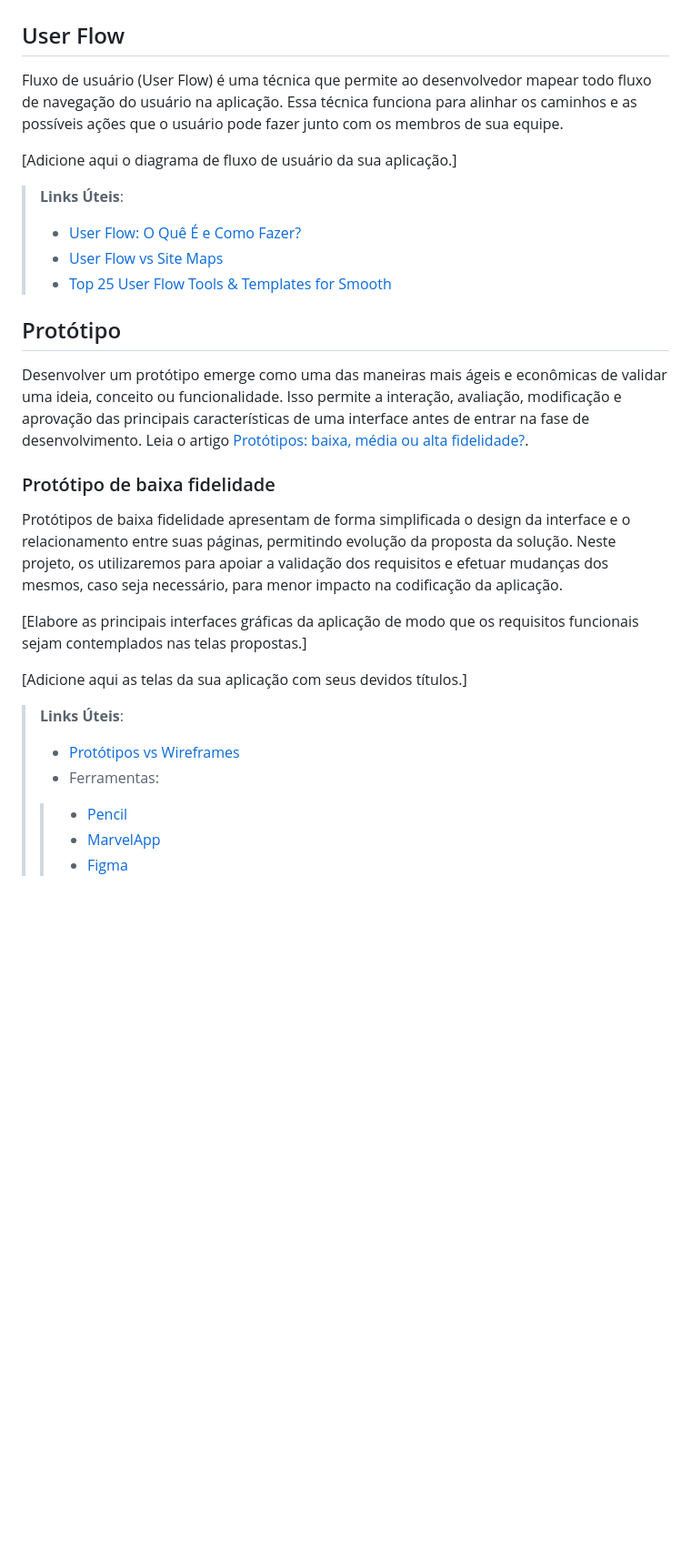
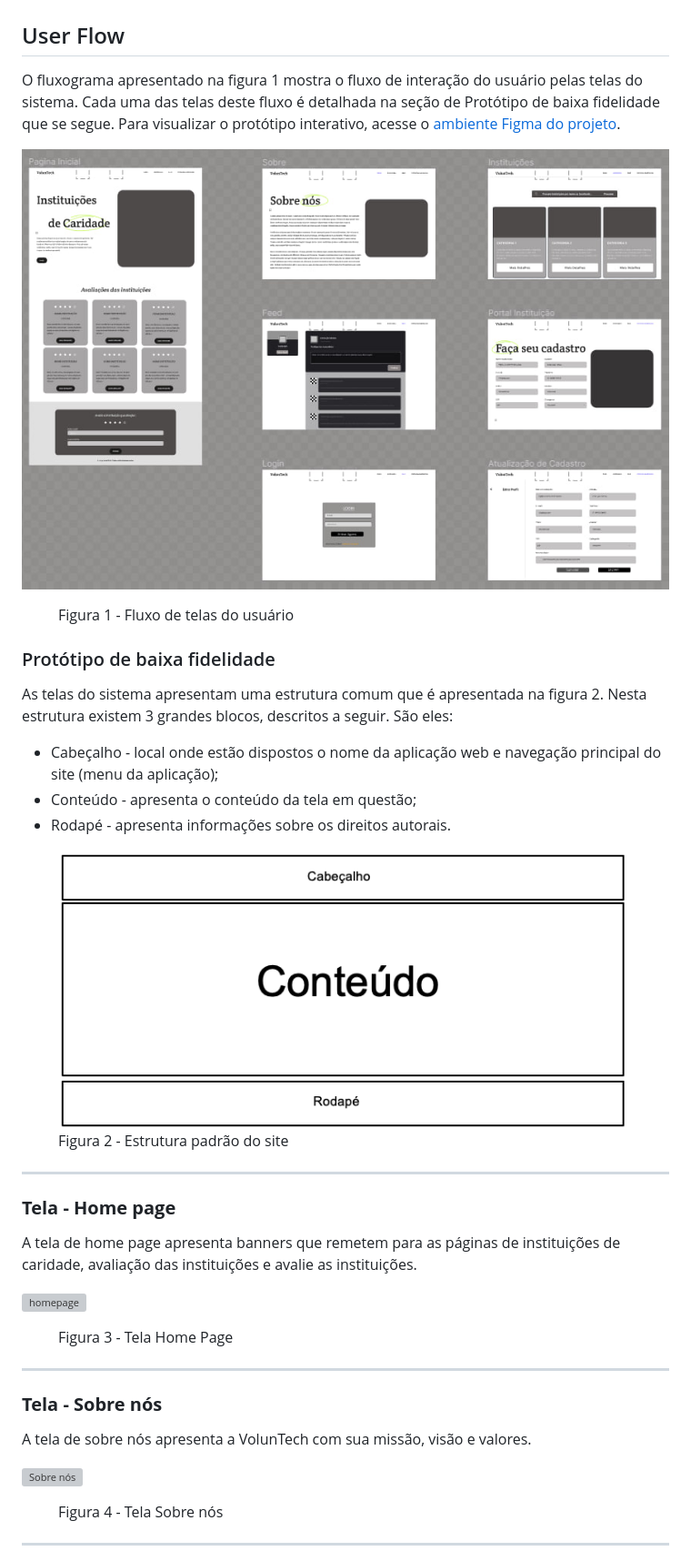
Before and after one commit to ICEI-PUC-Minas-PMV-ADS/pmv-ads-2024-1-e1-proj-web-t14-voluntech, a Markdown page: documentos/04-Projeto de Interface.md, the part around the change printed below. Shown: that part at 91% size. Drawn GitHub-style; pictures changed too: documentos/img/low-quality-prototype.png (added), documentos/img/prototype.png (added); blank space fills up the shorter version; grey boxes are pictures that could not be loaded.

Commit message:
Interface design

```diff
--- a/documentos/04-Projeto de Interface.md
+++ b/documentos/04-Projeto de Interface.md
@@ -3,30 +3,48 @@
 
 ## User Flow
 
-Fluxo de usuário (User Flow) é uma técnica que permite ao desenvolvedor mapear todo fluxo de navegação do usuário na aplicação. Essa técnica funciona para alinhar os caminhos e as possíveis ações que o usuário pode fazer junto com os membros de sua equipe.
+O fluxograma apresentado na figura 1 mostra o fluxo de interação do usuário pelas telas do sistema. Cada uma das telas deste fluxo é detalhada na seção de Protótipo de baixa fidelidade que se segue. Para visualizar o protótipo interativo, acesse o <a href="https://www.figma.com/file/FSealTMKgpfkNy7DE6vyA1/VolunTech?type=design&node-id=0-1&mode=design">ambiente Figma do projeto</a>.
 
-[Adicione aqui o diagrama de fluxo de usuário da sua aplicação.]
+  ![Untitled Diagram-Page-1 drawio (2)](https://github.com/ICEI-PUC-Minas-PMV-ADS/pmv-ads-2024-1-e1-proj-web-t14-voluntech/blob/main/documentos/img/prototype.png)
 
-> **Links Úteis**:
-> - [User Flow: O Quê É e Como Fazer?](https://medium.com/7bits/fluxo-de-usu%C3%A1rio-user-flow-o-que-%C3%A9-como-fazer-79d965872534)
-> - [User Flow vs Site Maps](http://designr.com.br/sitemap-e-user-flow-quais-as-diferencas-e-quando-usar-cada-um/)
-> - [Top 25 User Flow Tools & Templates for Smooth](https://www.mockplus.com/blog/post/user-flow-tools)
 
-## Protótipo
-
-Desenvolver um protótipo emerge como uma das maneiras mais ágeis e econômicas de validar uma ideia, conceito ou funcionalidade. Isso permite a interação, avaliação, modificação e aprovação das principais características de uma interface antes de entrar na fase de desenvolvimento. Leia o artigo [Protótipos: baixa, média ou alta fidelidade?](https://medium.com/ladies-that-ux-br/prot%C3%B3tipos-baixa-m%C3%A9dia-ou-alta-fidelidade-71d897559135).
+<figure>
+    <figcaption>Figura 1 - Fluxo de telas do usuário
+</figure>
 
 ### Protótipo de baixa fidelidade
 
-Protótipos de baixa fidelidade apresentam de forma simplificada o design da interface e o relacionamento entre suas páginas, permitindo evolução da proposta da solução. Neste projeto, os utilizaremos para apoiar a validação dos requisitos e efetuar mudanças dos mesmos, caso seja necessário, para menor impacto na codificação da aplicação.
+As telas do sistema apresentam uma estrutura comum que é apresentada na figura 2. Nesta estrutura existem 3 grandes blocos, descritos a seguir. São eles:
+<ul>
+  <li>Cabeçalho - local onde estão dispostos o nome da aplicação web e navegação principal do site (menu da aplicação);</li>
+  <li>Conteúdo - apresenta o conteúdo da tela em questão;</li>
+  <li>Rodapé - apresenta informações sobre os direitos autorais.</li>
+</ul>
 
-[Elabore as principais interfaces gráficas da aplicação de modo que os requisitos funcionais sejam contemplados nas telas propostas.]
+<figure>
+  <img src="https://github.com/ICEI-PUC-Minas-PMV-ADS/pmv-ads-2024-1-e1-proj-web-t14-voluntech/blob/main/documentos/img/low-quality-prototype.png"
+    <figcaption>Figura 2 - Estrutura padrão do site
+</figure>
+<hr>
 
-[Adicione aqui as telas da sua aplicação com seus devidos títulos.]
+<h3><b>Tela - Home page</b></h3>
+<p>A tela de home page apresenta banners que remetem para as páginas de instituições de caridade, avaliação das instituições e avalie as instituições.</p>
 
-> **Links Úteis**:
-> - [Protótipos vs Wireframes](https://www.nngroup.com/videos/prototypes-vs-wireframes-ux-projects/)
->- Ferramentas:
->> - [Pencil](https://pencil.evolus.vn/)
->> - [MarvelApp](https://marvelapp.com/)
->> - [Figma](https://www.figma.com/)
+![homepage](https://www.figma.com/proto/FSealTMKgpfkNy7DE6vyA1/VolunTech?type=design&node-id=1-166&t=Q3Ewq6b3pe4VTnXy-0&scaling=contain&page-id=0%3A1&starting-point-node-id=1%3A166)
+
+<figure>
+  <figcaption>Figura 3 - Tela Home Page
+</figure>
+<hr>
+
+<h3><b>Tela - Sobre nós</b></h3>
+<p>A tela de sobre nós apresenta a VolunTech com sua missão, visão e valores.</p>
+
+![Sobre nós](https://www.figma.com/proto/FSealTMKgpfkNy7DE6vyA1/VolunTech?type=design&node-id=2051-913&t=lfM0TnPqLA2AcydA-0&scaling=contain&page-id=0%3A1&starting-point-node-id=1%3A166)
+
+
+<figure>
+  <figcaption> Figura 4 - Tela Sobre nós
+</figure>
+<hr>
+
```
Also changed, not shown: other parts of documentos/04-Projeto de Interface.md (+52 -0 lines).
